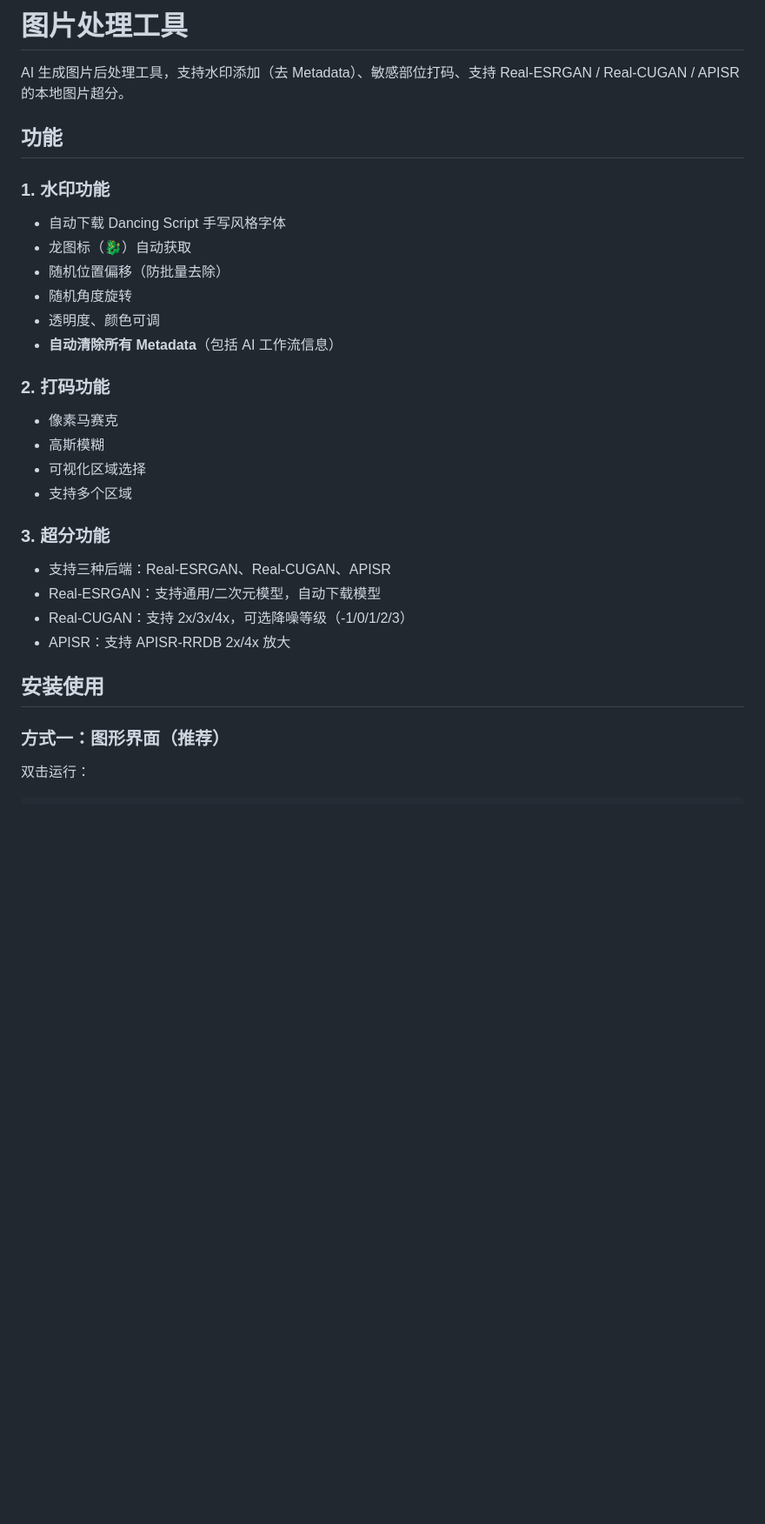
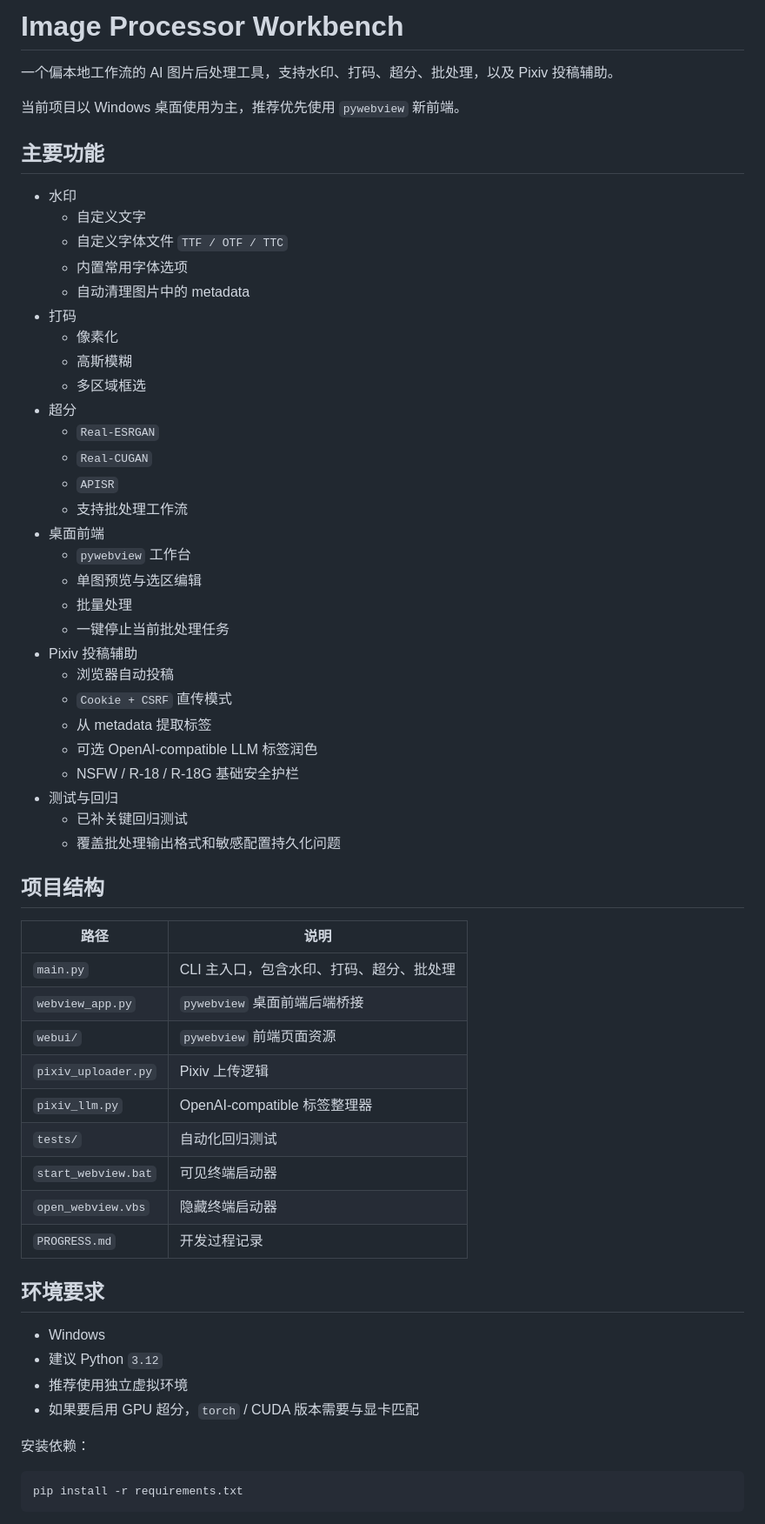
Before and after one commit to KH38mj/Image-Workbench, a Markdown page: README.md, the part around one of its changes. Shown at 87% size. Rendered like a GitHub page; blank space fills up the shorter version.

Commit message:
Polish README for GitHub

````diff
--- a/README.md
+++ b/README.md
@@ -1,32 +1,63 @@
-# 图片处理工具
+# Image Processor Workbench
 
-AI 生成图片后处理工具，支持水印添加（去 Metadata）、敏感部位打码、支持 Real-ESRGAN / Real-CUGAN / APISR 的本地图片超分。
+一个偏本地工作流的 AI 图片后处理工具，支持水印、打码、超分、批处理，以及 Pixiv 投稿辅助。
 
-## 功能
+当前项目以 Windows 桌面使用为主，推荐优先使用 `pywebview` 新前端。
 
-### 1. 水印功能
-- 自动下载 Dancing Script 手写风格字体
-- 龙图标（🐉）自动获取
-- 随机位置偏移（防批量去除）
-- 随机角度旋转
-- 透明度、颜色可调
-- **自动清除所有 Metadata**（包括 AI 工作流信息）
+## 主要功能
 
-### 2. 打码功能
-- 像素马赛克
-- 高斯模糊
-- 可视化区域选择
-- 支持多个区域
+- 水印
+  - 自定义文字
+  - 自定义字体文件 `TTF / OTF / TTC`
+  - 内置常用字体选项
+  - 自动清理图片中的 metadata
+- 打码
+  - 像素化
+  - 高斯模糊
+  - 多区域框选
+- 超分
+  - `Real-ESRGAN`
+  - `Real-CUGAN`
+  - `APISR`
+  - 支持批处理工作流
+- 桌面前端
+  - `pywebview` 工作台
+  - 单图预览与选区编辑
+  - 批量处理
+  - 一键停止当前批处理任务
+- Pixiv 投稿辅助
+  - 浏览器自动投稿
+  - `Cookie + CSRF` 直传模式
+  - 从 metadata 提取标签
+  - 可选 OpenAI-compatible LLM 标签润色
+  - NSFW / R-18 / R-18G 基础安全护栏
+- 测试与回归
+  - 已补关键回归测试
+  - 覆盖批处理输出格式和敏感配置持久化问题
 
-### 3. 超分功能
-- 支持三种后端：Real-ESRGAN、Real-CUGAN、APISR
-- Real-ESRGAN：支持通用/二次元模型，自动下载模型
-- Real-CUGAN：支持 2x/3x/4x，可选降噪等级（-1/0/1/2/3）
-- APISR：支持 APISR-RRDB 2x/4x 放大
+## 项目结构
 
-## 安装使用
+| 路径 | 说明 |
+| --- | --- |
+| `main.py` | CLI 主入口，包含水印、打码、超分、批处理 |
+| `webview_app.py` | `pywebview` 桌面前端后端桥接 |
+| `webui/` | `pywebview` 前端页面资源 |
+| `pixiv_uploader.py` | Pixiv 上传逻辑 |
+| `pixiv_llm.py` | OpenAI-compatible 标签整理器 |
+| `tests/` | 自动化回归测试 |
+| `start_webview.bat` | 可见终端启动器 |
+| `open_webview.vbs` | 隐藏终端启动器 |
+| `PROGRESS.md` | 开发过程记录 |
 
-### 方式一：图形界面（推荐）
+## 环境要求
 
-双击运行：
+- Windows
+- 建议 Python `3.12`
+- 推荐使用独立虚拟环境
+- 如果要启用 GPU 超分，`torch` / CUDA 版本需要与显卡匹配
+
+安装依赖：
+
+```powershell
+pip install -r requirements.txt
 ```
````
Also changed, not shown: other parts of README.md (+140 -73 lines).
